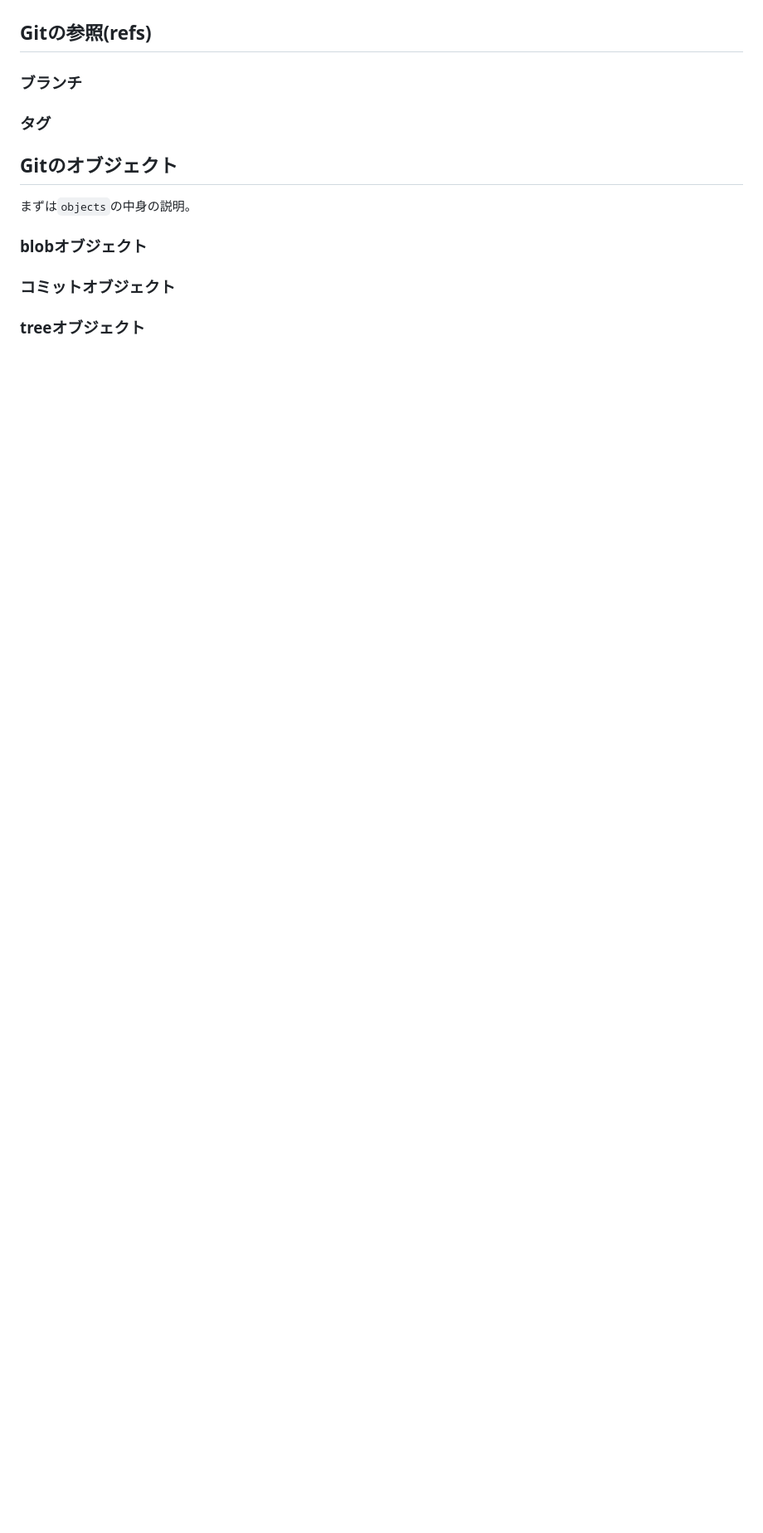
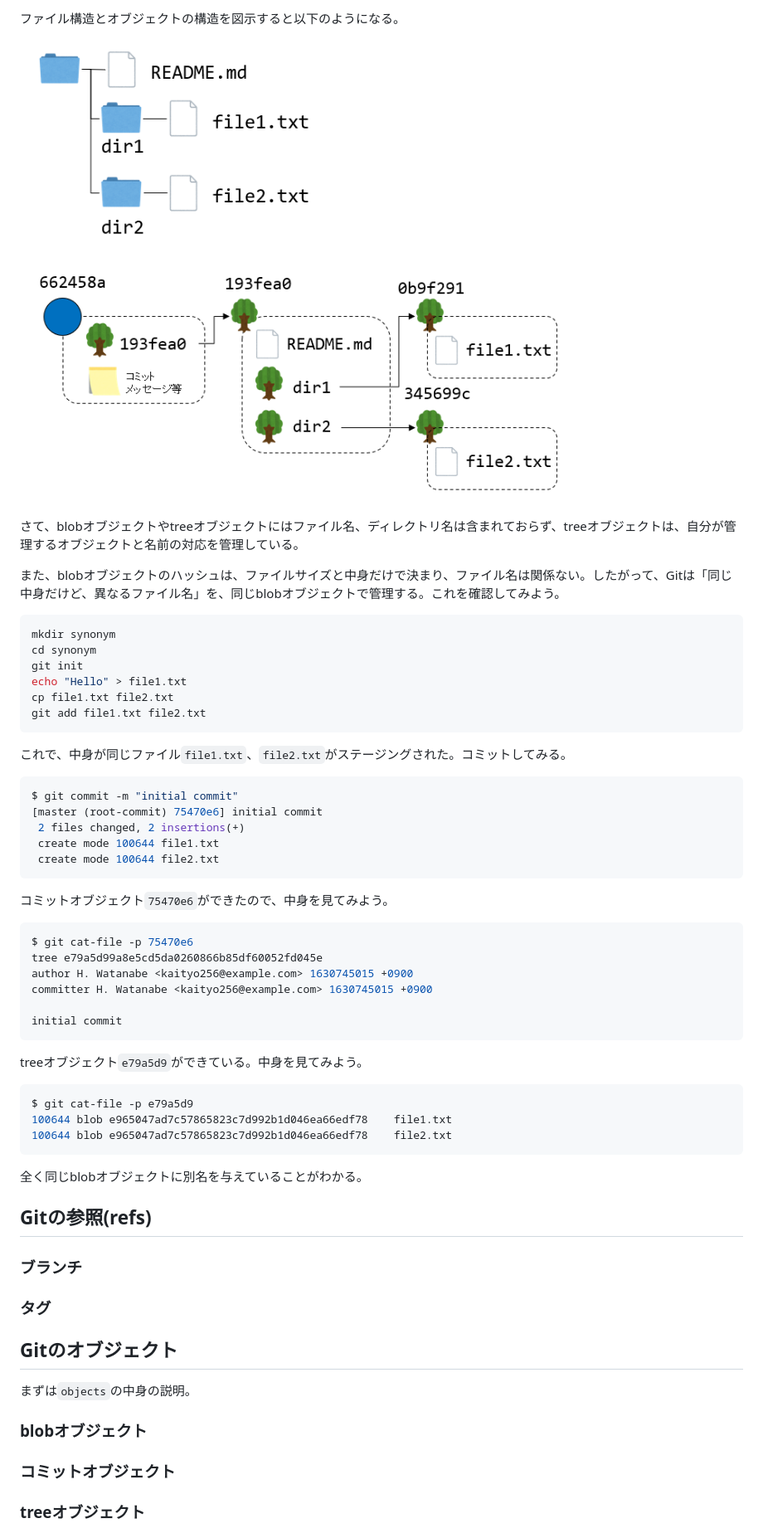
Before and after one commit to kaityo256/github, a Markdown page: internals/README.md, the part around the change printed below. Shown: that part at 83% size. GitHub-like rendering; pictures changed too: internals/fig/tree.png (added); blank space fills up the shorter version.

Commit message:
finished tree object

````diff
--- a/internals/README.md
+++ b/internals/README.md
@@ -265,3 +322,51 @@ Merge branch 'branch'
+ファイル構造とオブジェクトの構造を図示すると以下のようになる。
+
+![tree.png](fig/tree.png)
+
+さて、blobオブジェクトやtreeオブジェクトにはファイル名、ディレクトリ名は含まれておらず、treeオブジェクトは、自分が管理するオブジェクトと名前の対応を管理している。
+
+また、blobオブジェクトのハッシュは、ファイルサイズと中身だけで決まり、ファイル名は関係ない。したがって、Gitは「同じ中身だけど、異なるファイル名」を、同じblobオブジェクトで管理する。これを確認してみよう。
+
+```sh
+mkdir synonym
+cd synonym
+git init
+echo "Hello" > file1.txt
+cp file1.txt file2.txt
+git add file1.txt file2.txt
+```
+
+これで、中身が同じファイル`file1.txt`、`file2.txt`がステージングされた。コミットしてみる。
+
+```sh
+$ git commit -m "initial commit"
+[master (root-commit) 75470e6] initial commit
+ 2 files changed, 2 insertions(+)
+ create mode 100644 file1.txt
+ create mode 100644 file2.txt
+```
+
+コミットオブジェクト`75470e6`ができたので、中身を見てみよう。
+
+```sh
+$ git cat-file -p 75470e6
+tree e79a5d99a8e5cd5da0260866b85df60052fd045e
+author H. Watanabe <kaityo256@example.com> 1630745015 +0900
+committer H. Watanabe <kaityo256@example.com> 1630745015 +0900
+
+initial commit
+```
+
+treeオブジェクト`e79a5d9`ができている。中身を見てみよう。
+
+```sh
+$ git cat-file -p e79a5d9
+100644 blob e965047ad7c57865823c7d992b1d046ea66edf78    file1.txt
+100644 blob e965047ad7c57865823c7d992b1d046ea66edf78    file2.txt
+```
+
+全く同じblobオブジェクトに別名を与えていることがわかる。
+
 ## Gitの参照(refs)
 
 ### ブランチ
````
Also changed, not shown: other parts of internals/README.md (+59 -2 lines).
